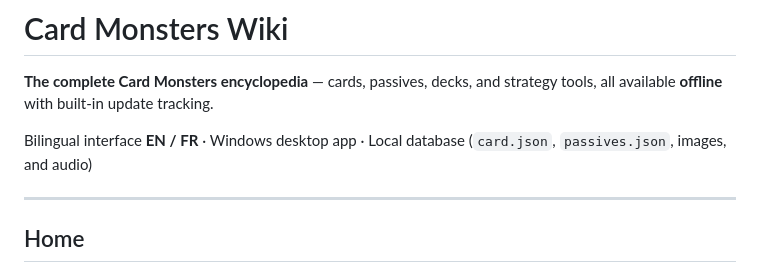
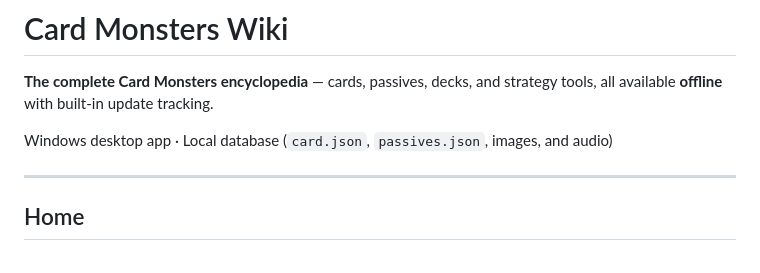
Before and after one commit to Sehla184649/cardmonsterwiki, a Markdown page: README.md, the part around the change. Drawn GitHub-style.

```diff
--- a/README.md
+++ b/README.md
@@ -2,7 +2,7 @@
 
 **The complete Card Monsters encyclopedia** — cards, passives, decks, and strategy tools, all available **offline** with built-in update tracking.
 
-Bilingual interface **EN / FR** · Windows desktop app · Local database (`card.json`, `passives.json`, images, and audio)
+  Windows desktop app · Local database (`card.json`, `passives.json`, images, and audio)
 
 ---
 
```
